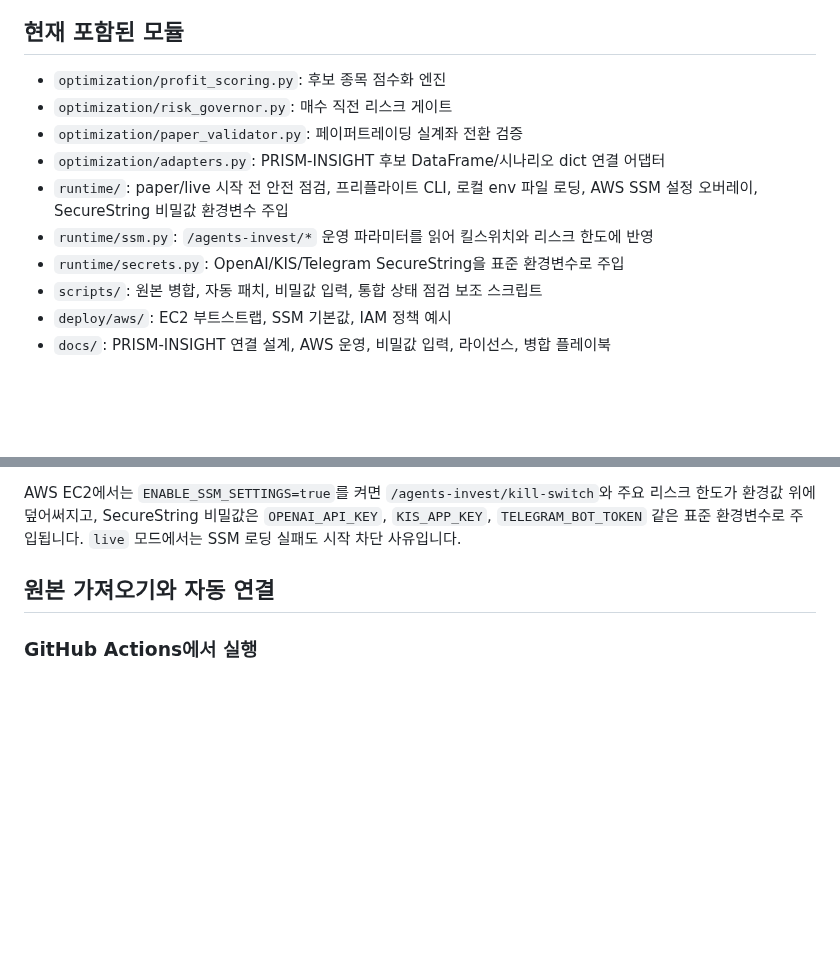
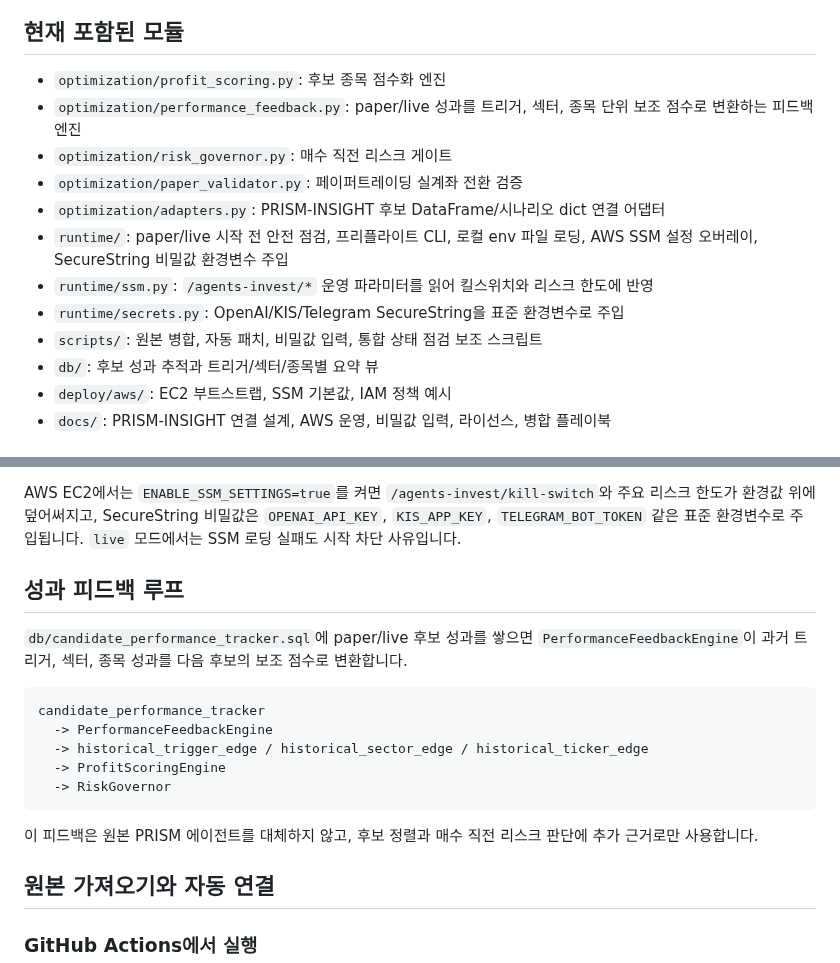
Before and after one commit to kdk212/agents_invest, a Markdown page: README.md, 2 parts joined by grey strips. GitHub-like rendering; blank space fills up the shorter version.

Commit message:
Document performance feedback loop

````diff
--- a/README.md
+++ b/README.md
@@ -18,6 +18,7 @@ PRISM-INSIGHT 기반 수익 최적화 보완 작업 저장소입니다.
 ## 현재 포함된 모듈
 
 - `optimization/profit_scoring.py`: 후보 종목 점수화 엔진
+- `optimization/performance_feedback.py`: paper/live 성과를 트리거, 섹터, 종목 단위 보조 점수로 변환하는 피드백 엔진
 - `optimization/risk_governor.py`: 매수 직전 리스크 게이트
 - `optimization/paper_validator.py`: 페이퍼트레이딩 실계좌 전환 검증
 - `optimization/adapters.py`: PRISM-INSIGHT 후보 DataFrame/시나리오 dict 연결 어댑터
@@ -25,6 +26,7 @@ PRISM-INSIGHT 기반 수익 최적화 보완 작업 저장소입니다.
 - `runtime/ssm.py`: `/agents-invest/*` 운영 파라미터를 읽어 킬스위치와 리스크 한도에 반영
 - `runtime/secrets.py`: OpenAI/KIS/Telegram SecureString을 표준 환경변수로 주입
 - `scripts/`: 원본 병합, 자동 패치, 비밀값 입력, 통합 상태 점검 보조 스크립트
+- `db/`: 후보 성과 추적과 트리거/섹터/종목별 요약 뷰
 - `deploy/aws/`: EC2 부트스트랩, SSM 기본값, IAM 정책 예시
 - `docs/`: PRISM-INSIGHT 연결 설계, AWS 운영, 비밀값 입력, 라이선스, 병합 플레이북
 
@@ -94,6 +96,20 @@ python -m runtime.preflight --json
 - `KILL_SWITCH=false`
 
 AWS EC2에서는 `ENABLE_SSM_SETTINGS=true`를 켜면 `/agents-invest/kill-switch`와 주요 리스크 한도가 환경값 위에 덮어써지고, SecureString 비밀값은 `OPENAI_API_KEY`, `KIS_APP_KEY`, `TELEGRAM_BOT_TOKEN` 같은 표준 환경변수로 주입됩니다. `live` 모드에서는 SSM 로딩 실패도 시작 차단 사유입니다.
+
+## 성과 피드백 루프
+
+`db/candidate_performance_tracker.sql`에 paper/live 후보 성과를 쌓으면 `PerformanceFeedbackEngine`이 과거 트리거, 섹터, 종목 성과를 다음 후보의 보조 점수로 변환합니다.
+
+```text
+candidate_performance_tracker
+  -> PerformanceFeedbackEngine
+  -> historical_trigger_edge / historical_sector_edge / historical_ticker_edge
+  -> ProfitScoringEngine
+  -> RiskGovernor
+```
+
+이 피드백은 원본 PRISM 에이전트를 대체하지 않고, 후보 정렬과 매수 직전 리스크 판단에 추가 근거로만 사용합니다.
 
 ## 원본 가져오기와 자동 연결
 
````
